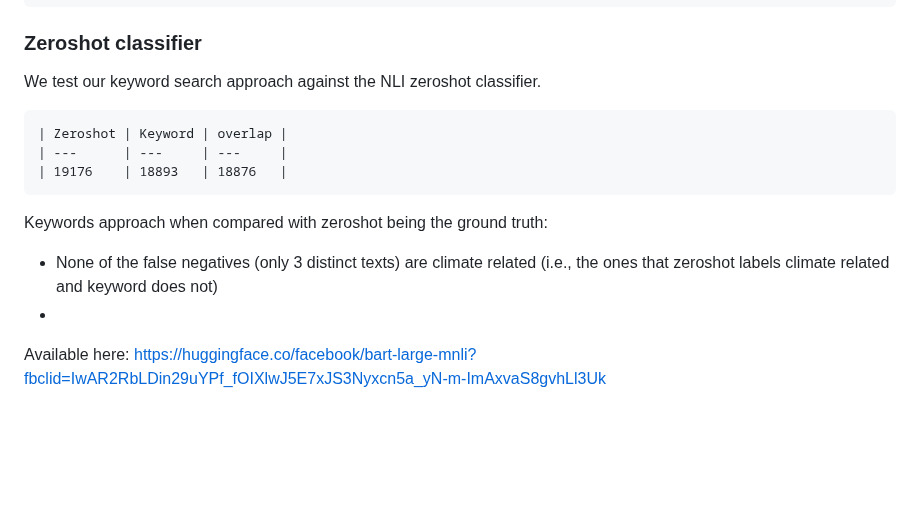
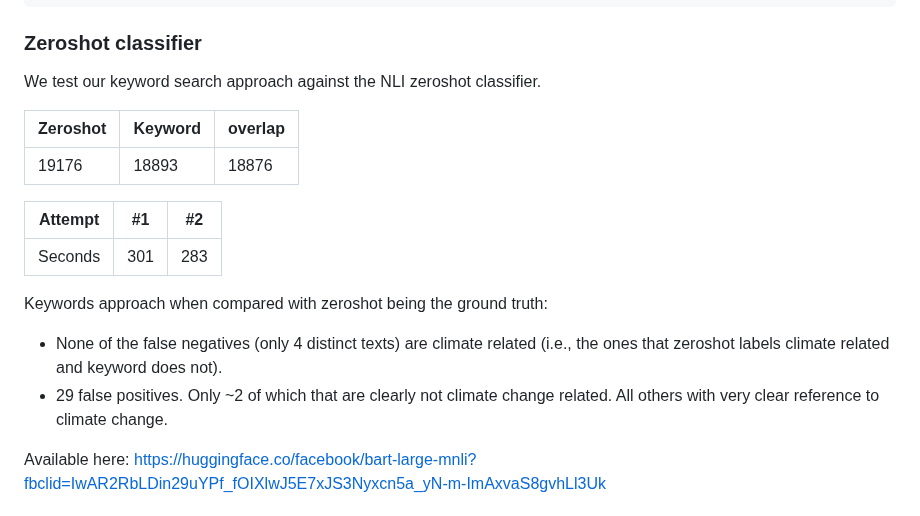
Before and after one commit to lrnz-asnprs/political-ad-api, a Markdown page: README.md, the part around the change. GitHub-like rendering; blank space fills up the shorter version.

```diff
--- a/README.md
+++ b/README.md
@@ -74,17 +74,20 @@ code blocks for commands
 
 We test our keyword search approach against the NLI zeroshot classifier.
 
+| Zeroshot | Keyword | overlap |
+| -------- | ------- | ------- |
+| 19176    | 18893   | 18876   |
 
-    | Zeroshot | Keyword | overlap |
-    | ---      | ---     | ---     |
-    | 19176    | 18893   | 18876   |
 
+| Attempt | #1    | #2    |
+| :---:   | :---: | :---: |
+| Seconds | 301   | 283   |
 
 
 Keywords approach when compared with zeroshot being the ground truth:
 
-+ None of the false negatives (only 3 distinct texts) are climate related (i.e., the ones that zeroshot labels climate related and keyword does not)
-+
++ None of the false negatives (only 4 distinct texts) are climate related (i.e., the ones that zeroshot labels climate related and keyword does not).
++ 29 false positives. Only ~2 of which that are clearly not climate change related. All others with very clear reference to climate change.
 
 
 Available here: https://huggingface.co/facebook/bart-large-mnli?fbclid=IwAR2RbLDin29uYPf_fOIXlwJ5E7xJS3Nyxcn5a_yN-m-ImAxvaS8gvhLl3Uk
```
